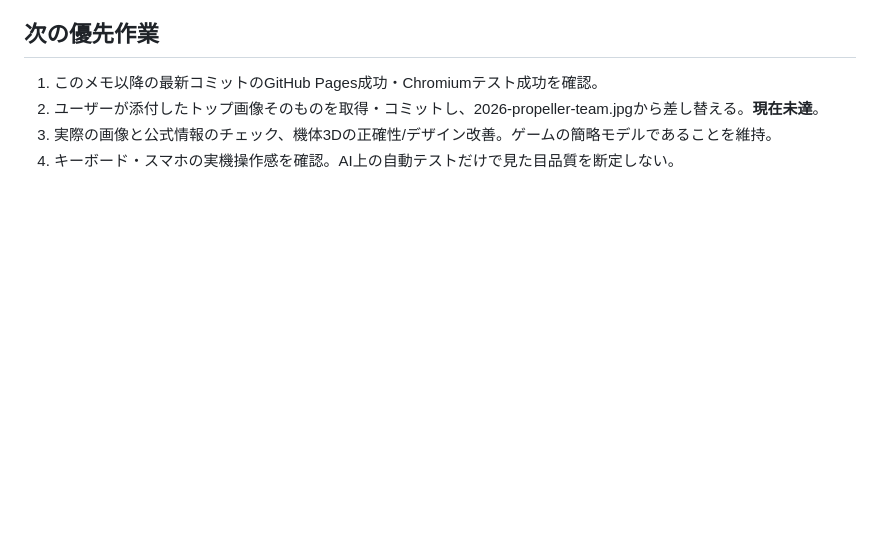
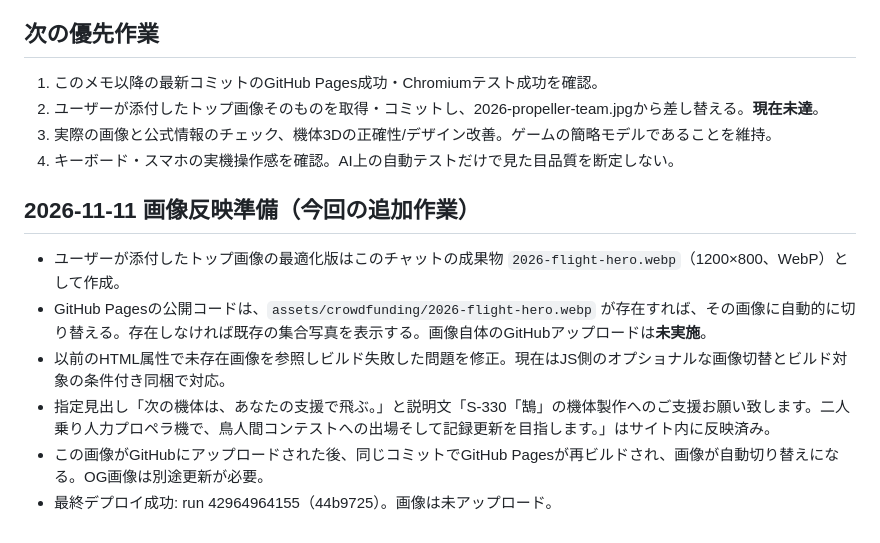
Before and after one commit to ogataafjsipfjoais/shibafes2026, a Markdown page: crowdfunding/HANDOFF.md, the part around the change. GitHub-like rendering; blank space fills up the shorter version.

Commit message:
Document approved headline and exact pending hero asset upload path

```diff
--- a/crowdfunding/HANDOFF.md
+++ b/crowdfunding/HANDOFF.md
@@ -47,3 +47,12 @@ Three.js r128はassets/crowdfunding/vendor/three-r128.min.jsに固定し、LICEN
 2. ユーザーが添付したトップ画像そのものを取得・コミットし、2026-propeller-team.jpgから差し替える。**現在未達**。
 3. 実際の画像と公式情報のチェック、機体3Dの正確性/デザイン改善。ゲームの簡略モデルであることを維持。
 4. キーボード・スマホの実機操作感を確認。AI上の自動テストだけで見た目品質を断定しない。
+
+
+## 2026-11-11 画像反映準備（今回の追加作業）
+- ユーザーが添付したトップ画像の最適化版はこのチャットの成果物 `2026-flight-hero.webp`（1200×800、WebP）として作成。
+- GitHub Pagesの公開コードは、`assets/crowdfunding/2026-flight-hero.webp` が存在すれば、その画像に自動的に切り替える。存在しなければ既存の集合写真を表示する。画像自体のGitHubアップロードは**未実施**。
+- 以前のHTML属性で未存在画像を参照しビルド失敗した問題を修正。現在はJS側のオプショナルな画像切替とビルド対象の条件付き同梱で対応。
+- 指定見出し「次の機体は、あなたの支援で飛ぶ。」と説明文「S-330「鵠」の機体製作へのご支援お願い致します。二人乗り人力プロペラ機で、鳥人間コンテストへの出場そして記録更新を目指します。」はサイト内に反映済み。
+- この画像がGitHubにアップロードされた後、同じコミットでGitHub Pagesが再ビルドされ、画像が自動切り替えになる。OG画像は別途更新が必要。
+- 最終デプロイ成功: run 42964964155（44b9725）。画像は未アップロード。
```
